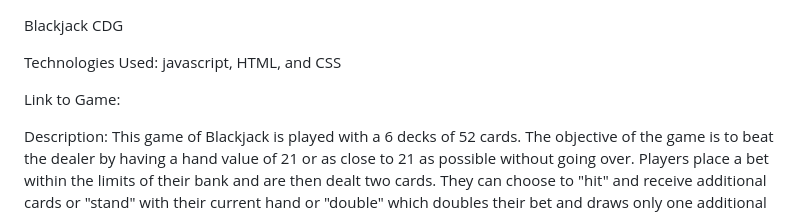
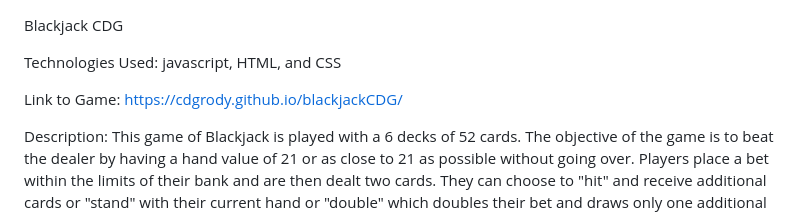
Before and after one commit to cdgrody/blackjackCDG, a Markdown page: README.md, the part around the change. Drawn GitHub-style.

Commit message:
ready for deployment

```diff
--- a/README.md
+++ b/README.md
@@ -4,7 +4,7 @@ Technologies Used:
 javascript, HTML, and CSS
 
 Link to Game:
-<!-- <insert link> -->
+https://cdgrody.github.io/blackjackCDG/
 
 Description:
 This game of Blackjack is played with a 6 decks of 52 cards. The objective of the game is to beat the dealer by having a hand value of 21 or as close to 21 as possible without going over. Players place a bet within the limits of their bank and are then dealt two cards. They can choose to "hit" and receive additional cards or "stand" with their current hand or "double" which doubles their bet and draws only one additional card. The dealer must hit on a hand value of 16 or less.
```
